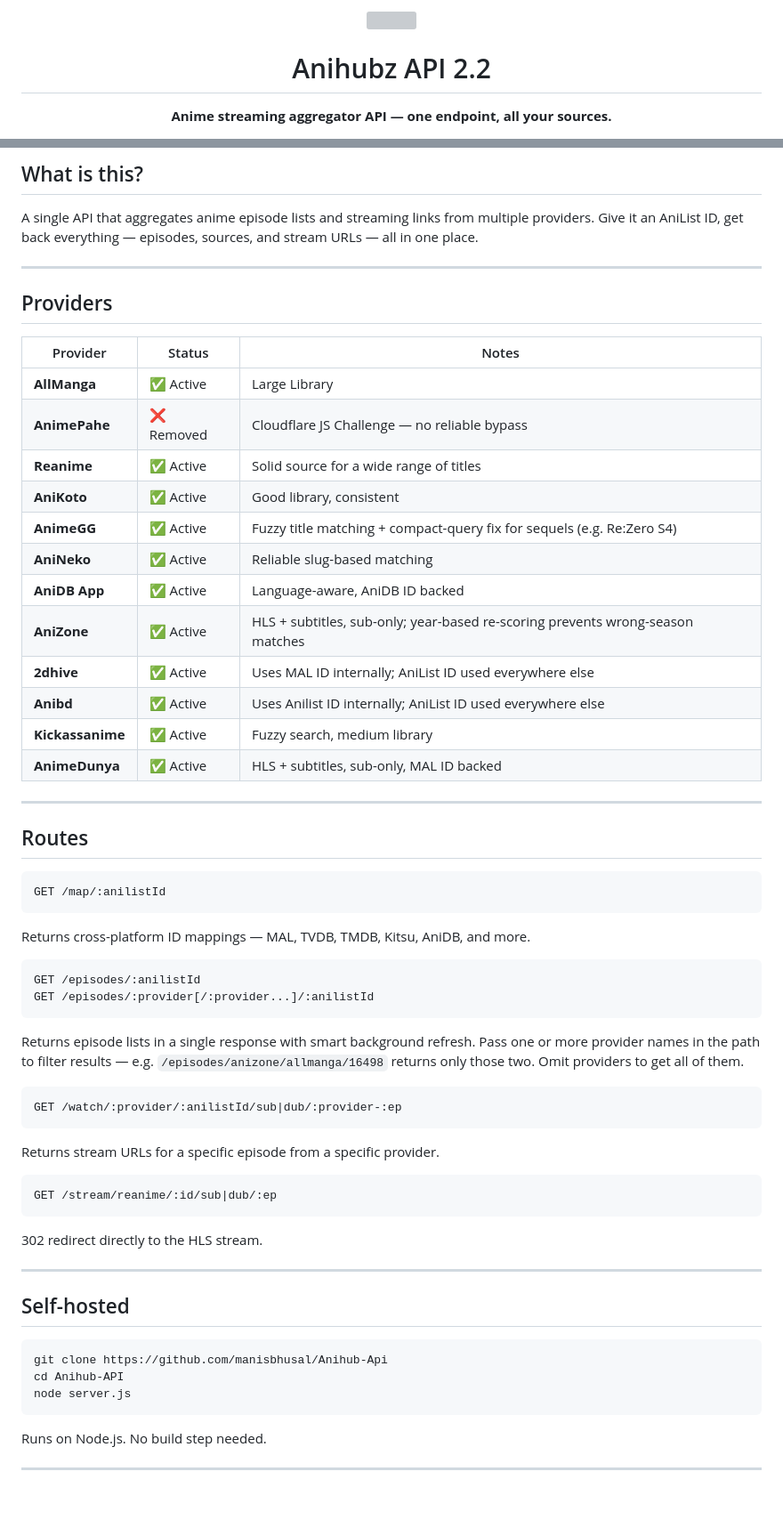
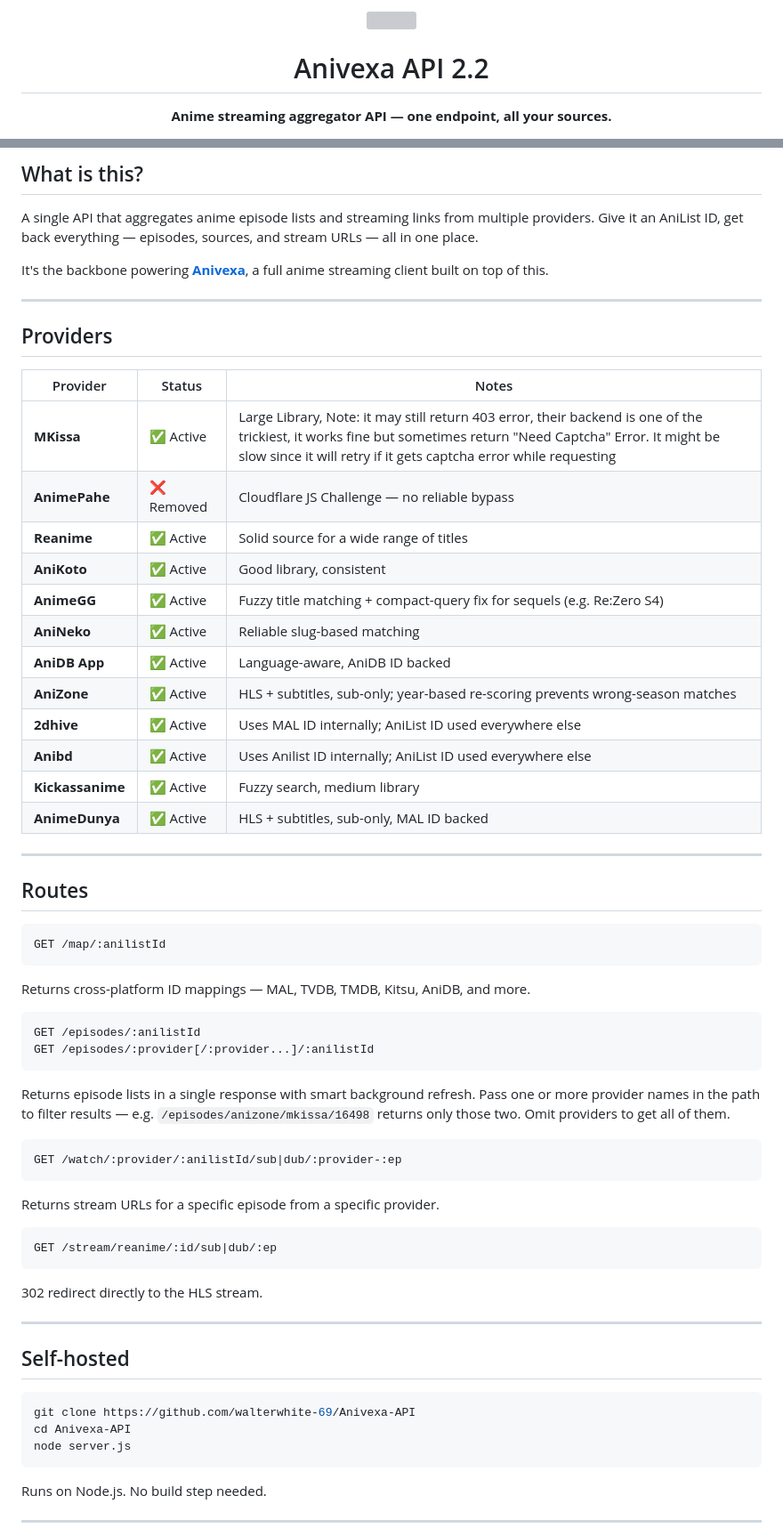
Before and after one commit to manisbhusal/Anihub-Api, a Markdown page: README.md, 2 parts joined by grey strips. Shown at 89% size. Drawn GitHub-style; blank space fills up the shorter version; grey boxes are pictures that could not be loaded.

````diff
--- a/README.md
+++ b/README.md
@@ -1,8 +1,10 @@
 <div align="center">
+
 
 <img src="docs/logo.svg" width="80" height="80"/>
 
-# Anihubz API 2.2
+
+# Anivexa API 2.2
 
 **Anime streaming aggregator API — one endpoint, all your sources.**
 
@@ -16,24 +20,26 @@
 
 A single API that aggregates anime episode lists and streaming links from multiple providers. Give it an AniList ID, get back everything — episodes, sources, and stream URLs — all in one place.
 
+It's the backbone powering **[Anivexa](https://github.com/walterwhite-69/Anivexa)**, a full anime streaming client built on top of this.
+
 ---
 
 ## Providers
 
-| Provider         | Status     | Notes                                                                          |
-| ---------------- | ---------- | ------------------------------------------------------------------------------ |
-| **AllManga**     | ✅ Active  | Large Library                                                                  |
-| **AnimePahe**    | ❌ Removed | Cloudflare JS Challenge — no reliable bypass                                   |
-| **Reanime**      | ✅ Active  | Solid source for a wide range of titles                                        |
-| **AniKoto**      | ✅ Active  | Good library, consistent                                                       |
-| **AnimeGG**      | ✅ Active  | Fuzzy title matching + compact-query fix for sequels (e.g. Re:Zero S4)         |
-| **AniNeko**      | ✅ Active  | Reliable slug-based matching                                                   |
-| **AniDB App**    | ✅ Active  | Language-aware, AniDB ID backed                                                |
-| **AniZone**      | ✅ Active  | HLS + subtitles, sub-only; year-based re-scoring prevents wrong-season matches |
-| **2dhive**       | ✅ Active  | Uses MAL ID internally; AniList ID used everywhere else                        |
-| **Anibd**        | ✅ Active  | Uses Anilist ID internally; AniList ID used everywhere else                    |
-| **Kickassanime** | ✅ Active  | Fuzzy search, medium library                                                   |
-| **AnimeDunya**   | ✅ Active  | HLS + subtitles, sub-only, MAL ID backed                                       |
+| Provider | Status | Notes |
+|---|---|---|
+| **MKissa** | ✅ Active | Large Library, Note: it may still return 403 error, their backend is one of the trickiest, it works fine but sometimes return "Need Captcha" Error. It might be slow since it will retry if it gets captcha error while requesting|
+| **AnimePahe** | ❌ Removed | Cloudflare JS Challenge — no reliable bypass |
+| **Reanime** | ✅ Active | Solid source for a wide range of titles |
+| **AniKoto** | ✅ Active | Good library, consistent |
+| **AnimeGG** | ✅ Active | Fuzzy title matching + compact-query fix for sequels (e.g. Re:Zero S4) |
+| **AniNeko** | ✅ Active | Reliable slug-based matching |
+| **AniDB App** | ✅ Active | Language-aware, AniDB ID backed |
+| **AniZone** | ✅ Active | HLS + subtitles, sub-only; year-based re-scoring prevents wrong-season matches |
+| **2dhive** | ✅ Active | Uses MAL ID internally; AniList ID used everywhere else |
+| **Anibd** | ✅ Active | Uses Anilist ID internally; AniList ID used everywhere else |
+| **Kickassanime** | ✅ Active | Fuzzy search, medium library |
+| **AnimeDunya** | ✅ Active | HLS + subtitles, sub-only, MAL ID backed |
 
 ---
 
@@ -42,26 +48,22 @@ A single API that aggregates anime episode lists and streaming links from multip
 ```
 GET /map/:anilistId
 ```
-
 Returns cross-platform ID mappings — MAL, TVDB, TMDB, Kitsu, AniDB, and more.
 
 ```
 GET /episodes/:anilistId
 GET /episodes/:provider[/:provider...]/:anilistId
 ```
-
-Returns episode lists in a single response with smart background refresh. Pass one or more provider names in the path to filter results — e.g. `/episodes/anizone/allmanga/16498` returns only those two. Omit providers to get all of them.
+Returns episode lists in a single response with smart background refresh. Pass one or more provider names in the path to filter results — e.g. `/episodes/anizone/mkissa/16498` returns only those two. Omit providers to get all of them.
 
 ```
 GET /watch/:provider/:anilistId/sub|dub/:provider-:ep
 ```
-
 Returns stream URLs for a specific episode from a specific provider.
 
 ```
 GET /stream/reanime/:id/sub|dub/:ep
 ```
-
 302 redirect directly to the HLS stream.
 
 ---
@@ -69,8 +71,8 @@ GET /stream/reanime/:id/sub|dub/:ep
 ## Self-hosted
 
 ```bash
-git clone https://github.com/manisbhusal/Anihub-Api
-cd Anihub-API
+git clone https://github.com/walterwhite-69/Anivexa-API
+cd Anivexa-API
 node server.js
 ```
 
````
Also changed, not shown: other parts of README.md (+4 -2 lines).
